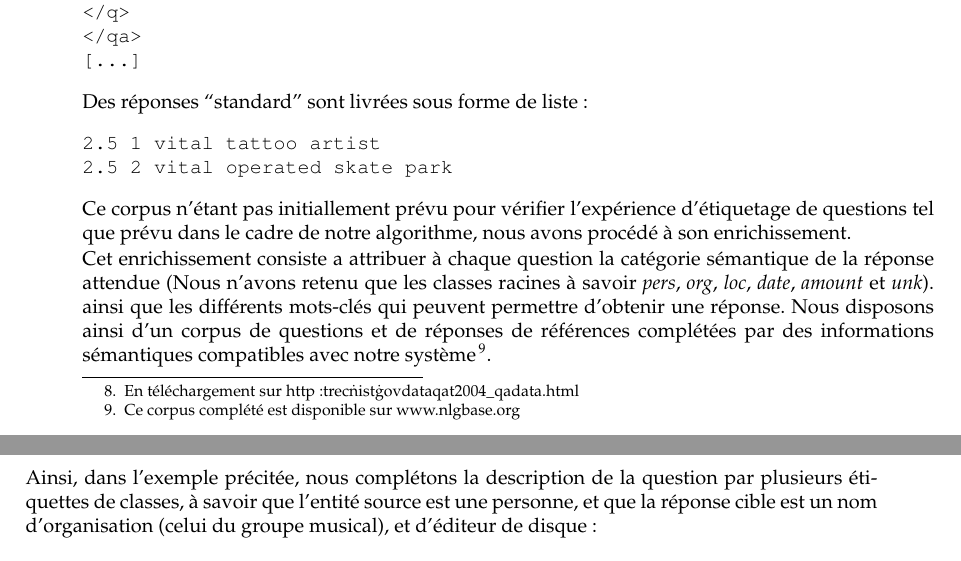
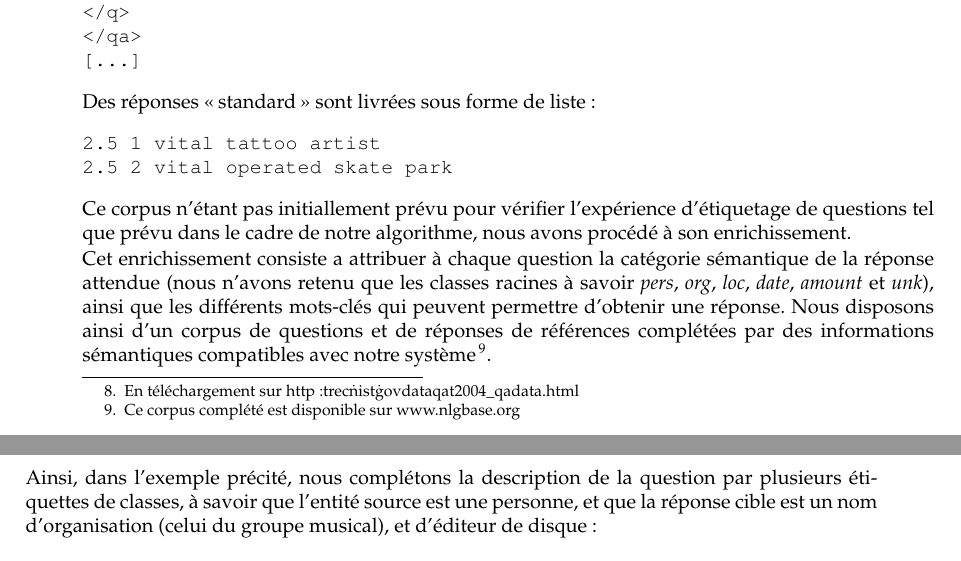
Before and after one commit to romaindeveaud/semantic-ruby, a LaTeX document (doc/paper/squelette.tex): two parts of pages 5 and 6 of 7, joined at a grey line, cut so that both start at the same text. Compiled offline with pdfLaTeX; the source files are stored in an older character set and shown here as Unicode.

Commit message:
modifs typo

```diff
--- a/doc/paper/squelette.tex
+++ b/doc/paper/squelette.tex
@@ -225,8 +225,7 @@ en prenant la catégorie qui a le plus fort score, pour cela chaque catégorie s
 \subsection{Corpus de référence et standard de mesure}
 
 \par Nous avons utilisé pour ces mesures des corpus de questions reliées à une réponse factuelles ou de type liste. Des corpus de références ont été mis au points dans le cadre de campagnes d'évaluation telles que Trec 8 %%% citer %%%
-
-Le corpus \textit{Question Answering Collections} de Trec est composé de XXX questions factuelles et des réponses standard qui doivent être retournées\footnote{En téléchargement sur http:\/\/trec\.nist\.gov\/data\/qa\/t2004\_qadata.html}. Ces paires de questions et réponses sont organisées comme suit. Un fichier XML décrit les question factuelles:
+\par Le corpus \textit{Question Answering Collections} de Trec est composé de XXX questions factuelles et des réponses standard qui doivent être retournées\footnote{En téléchargement sur http:\/\/trec\.nist\.gov\/data\/qa\/t2004\_qadata.html}. Ces paires de questions et réponses sont organisées comme suit. Un fichier XML décrit les question factuelles:
 
 \begin{verbatim}
 <target id="2" text="Fred Durst">
@@ -241,18 +240,16 @@ What record company is he with?
 [...]
 \end{verbatim}
 
-Des réponses ``standard'' sont livrées sous forme de liste:
+Des réponses \og{}standard\fg{} sont livrées sous forme de liste :
 
 \begin{verbatim}
 2.5 1	vital	tattoo artist
 2.5 2	vital	operated skate park
 \end{verbatim}
 
-Ce corpus n'étant pas initiallement prévu pour vérifier l'expérience d'étiquetage de questions tel que prévu dans le cadre de notre algorithme, nous avons procédé à son enrichissement.
-
-\par Cet enrichissement consiste a attribuer à chaque question la catégorie sémantique de la réponse attendue (Nous n'avons retenu que les classes racines à savoir \emph{pers}, \emph{org}, \emph{loc}, \emph{date}, \emph{amount} et \emph{unk}). ainsi que les différents mots-clés qui peuvent permettre d'obtenir une réponse. Nous disposons ainsi d'un corpus de questions et de réponses de références complétées par des informations sémantiques compatibles avec notre système\footnote{Ce corpus complété est disponible sur www.nlgbase.org}.
-
-Ainsi, dans l'exemple précitée, nous complétons la description de la question par plusieurs étiquettes de classes, à savoir que l'entité source est une personne, et que la réponse cible  est un nom d'organisation (celui du groupe musical), et d'éditeur de disque:
+\par Ce corpus n'étant pas initiallement prévu pour vérifier l'expérience d'étiquetage de questions tel que prévu dans le cadre de notre algorithme, nous avons procédé à son enrichissement.
+\par Cet enrichissement consiste a attribuer à chaque question la catégorie sémantique de la réponse attendue (nous n'avons retenu que les classes racines à savoir \emph{pers}, \emph{org}, \emph{loc}, \emph{date}, \emph{amount} et \emph{unk}), ainsi que les différents mots-clés qui peuvent permettre d'obtenir une réponse. Nous disposons ainsi d'un corpus de questions et de réponses de références complétées par des informations sémantiques compatibles avec notre système\footnote{Ce corpus complété est disponible sur www.nlgbase.org}.
+\par Ainsi, dans l'exemple précité, nous complétons la description de la question par plusieurs étiquettes de classes, à savoir que l'entité source est une personne, et que la réponse cible est un nom d'organisation (celui du groupe musical), et d'éditeur de disque:
 
 \begin{verbatim}
 <target id="2" text="Fred Durst">
```
